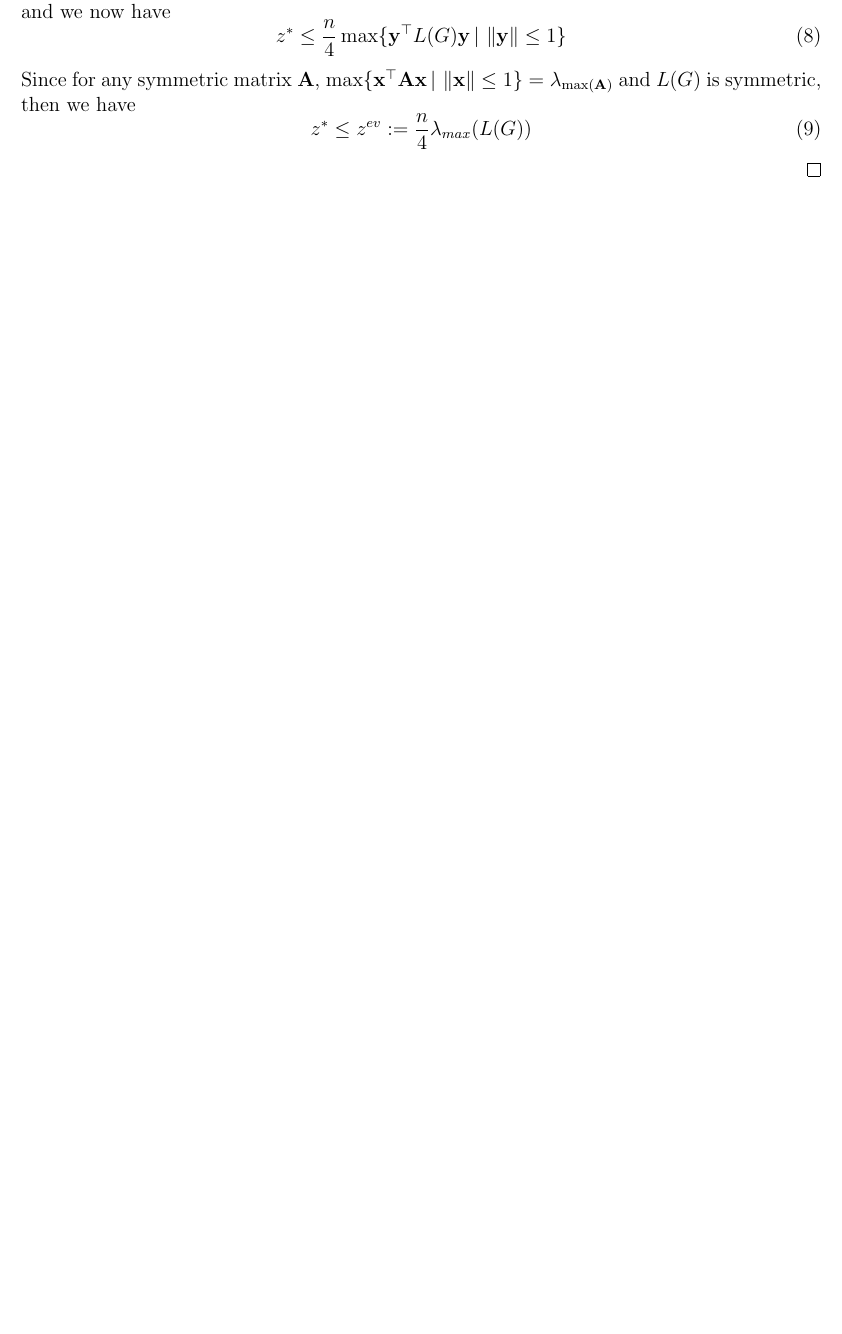
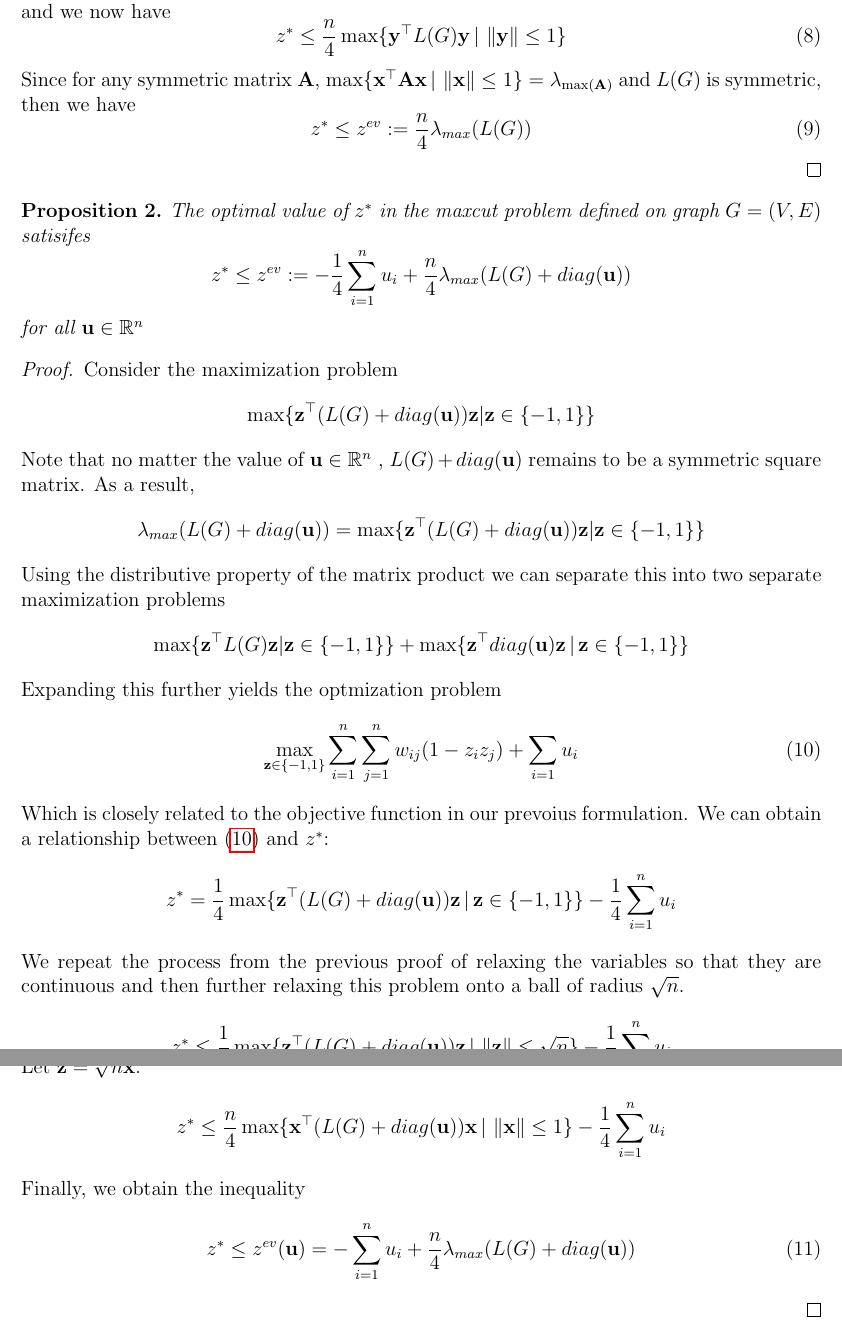
Before and after one commit to Dpapazaharias1/MaxCut, a LaTeX paper (tex/MaxCut.tex): part of page 3 of 3 before the commit and two parts of pages 3 and 4 of 4 after it, the two joined at a grey line, cut so that both start at the same text, the shorter picture padded with empty space. Compiled offline with pdfLaTeX.

Commit message:
Proof of prop2

```diff
--- a/tex/MaxCut.tex
+++ b/tex/MaxCut.tex
@@ -100,4 +100,46 @@ z^* \leq z^{ev} := \dfrac{n}{4} \lambda_{max}(L(G))
 \end{proof}
 
 
+\begin{prop}
+    The optimal value of $z^*$ in the maxcut problem defined on graph $G=(V,E)$ satisifes
+    \[
+        z^* \leq z^{ev} := - \frac{1}{4}\sum_{i=1}^n u_i + \dfrac{n}{4} \lambda_{max}(L(G) + diag(\mathbf{u}))
+    \]
+    for all $\mathbf{u} \in \mathbb{R}^n$
+\end{prop}
+
+\begin{proof}
+    Consider the maximization problem
+    \[
+        \max\lbrace \mathbf{z}^\top (L(G) + diag(\mathbf{u})) \mathbf{z} | \mathbf{z} \in \lbrace -1,1\rbrace \rbrace
+    \]
+    Note that no matter the value of $\mathbf{u} \in \mathbb{R}^n$ , $L(G) + diag(\mathbf{u})$ remains to be a symmetric square matrix. As a result,
+    \[
+        \lambda_{max}(L(G) + diag(\mathbf{u})) = \max\lbrace \mathbf{z}^\top (L(G) + diag(\mathbf{u})) \mathbf{z} | \mathbf{z} \in \lbrace -1,1\rbrace \rbrace
+    \]
+    Using the distributive property of the matrix product we can separate this into two separate maximization problems
+    \[
+        \max\lbrace \mathbf{z}^\top L(G) \mathbf{z} | \mathbf{z} \in \lbrace -1,1\rbrace \rbrace  +  \max\lbrace \mathbf{z}^\top diag(\mathbf{u}) \mathbf{z}\, |\, \mathbf{z} \in \lbrace -1,1\rbrace \rbrace
+    \]
+    Expanding this further yields the optmization problem
+    \begin{equation}
+        \max_{\mathbf{z} \in \lbrace -1, 1\rbrace} \sum_{i = 1}^n \sum_{j=1}^n w_{ij} (1 - z_i z_j) + \sum_{i = 1} u_i \label{eq:eig2}
+    \end{equation}
+    Which is closely related to the objective function in our prevoius formulation. We can obtain a relationship between (\ref{eq:eig2}) and $z^*$:
+    \[
+      z^* = \frac{1}{4} \max\lbrace \mathbf{z}^\top (L(G) + diag(\mathbf{u})) \mathbf{z} \,|\, \mathbf{z} \in \lbrace -1,1\rbrace \rbrace - \frac{1}{4}\sum_{i=1}^n u_i
+    \]
+    We repeat the process from the previous proof of relaxing the variables so that they are continuous and then further relaxing this problem onto a ball of radius $\sqrt{n}$.
+    \[
+        z^* \leq \frac{1}{4} \max\lbrace \mathbf{z}^\top (L(G) + diag(\mathbf{u})) \mathbf{z} \,|\, \norm{\mathbf{z}} \leq \sqrt{n} \rbrace - \frac{1}{4}\sum_{i=1}^n u_i
+    \]
+    Let $\mathbf{z} = \sqrt{n} \mathbf{x}$.
+    \[
+        z^* \leq \frac{n}{4} \max\lbrace \mathbf{x}^\top (L(G) + diag(\mathbf{u})) \mathbf{x} \,|\, \norm{\mathbf{x}} \leq 1\rbrace - \frac{1}{4}\sum_{i=1}^n u_i
+    \]
+    Finally, we obtain the inequality
+    \begin{equation}
+        z^* \leq z^{ev}(\mathbf{u}) = -\sum_{i=1}^n u_i + \dfrac{n}{4} \lambda_{max}(L(G) + diag(\mathbf{u}))
+    \end{equation}
+\end{proof}
 \end{document}
```
Also changed, not shown: tex/MaxCut.pdf, 5 other files.
